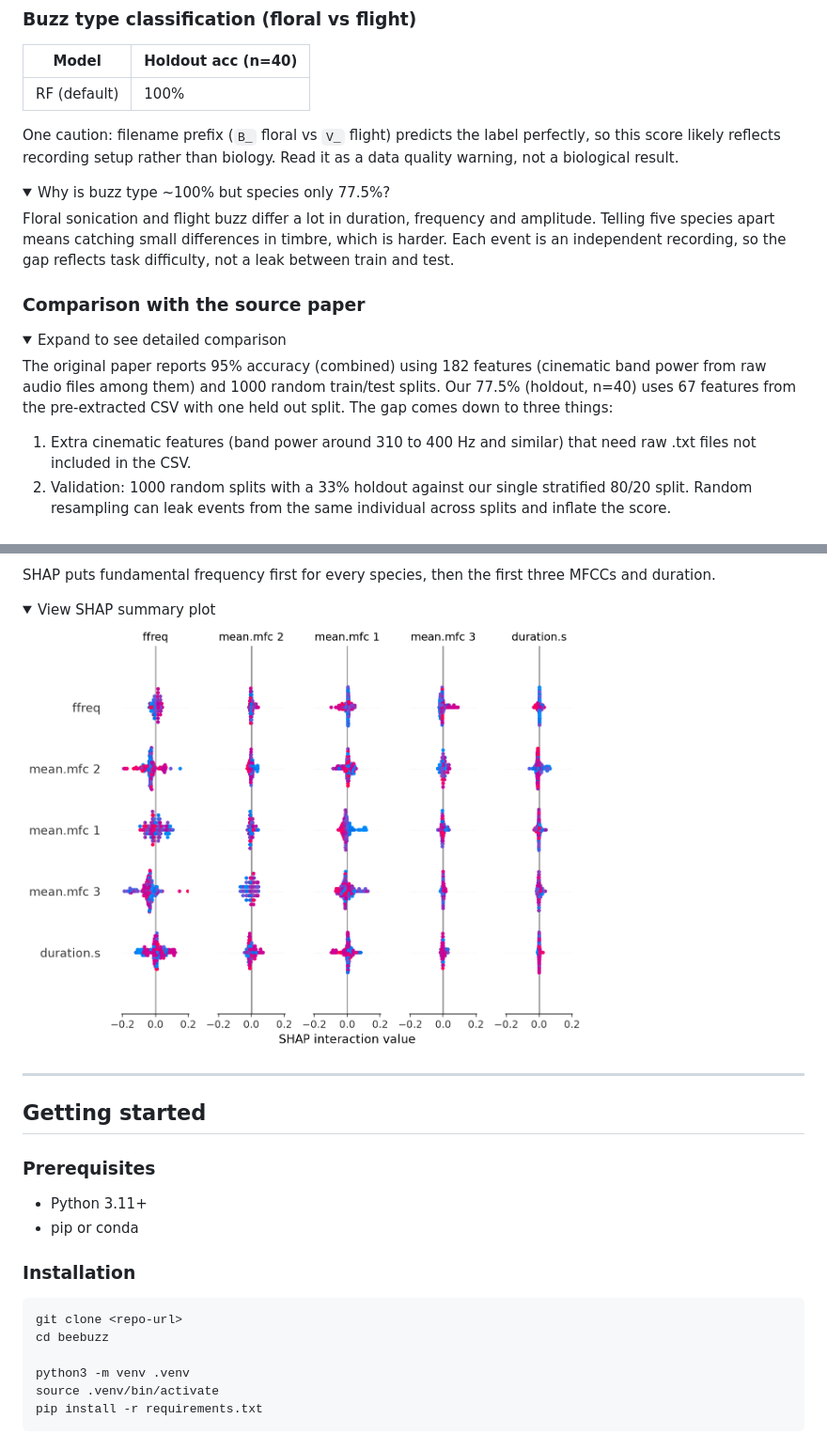
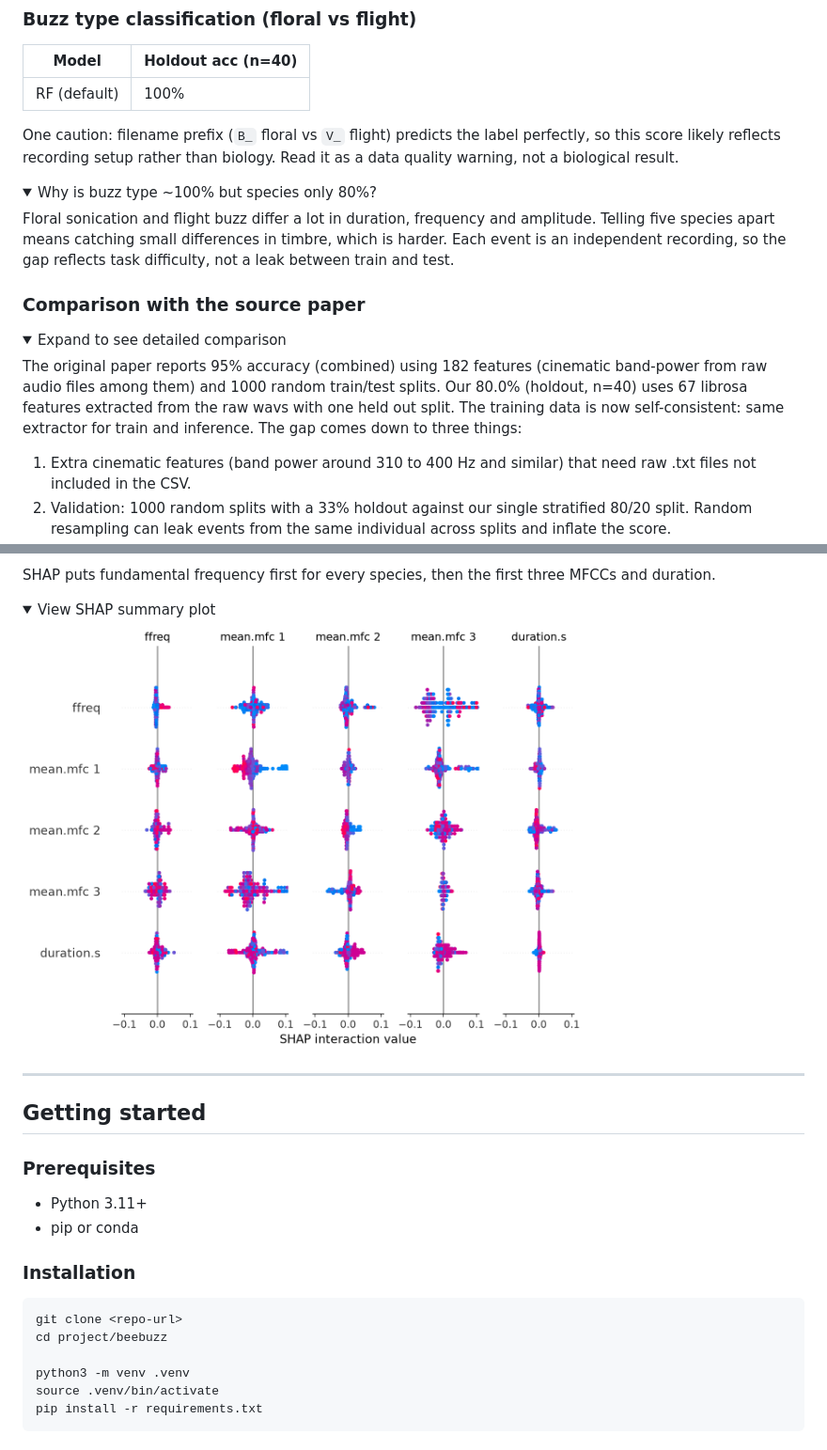
Before and after one commit to marcos-Nieves-24/beebuzz, a Markdown page: README.md, 2 parts joined by grey strips. Shown at 94% size. Drawn GitHub-style; pictures changed too: reports/shap_summary.png; folded sections open.

````diff
--- a/README.md
+++ b/README.md
@@ -125,7 +125,7 @@ Brier (OvR mean) 0.090, ECE 0.31. The API returns the forest vote share as confi
 One caution: filename prefix (`B_` floral vs `V_` flight) predicts the label perfectly, so this score likely reflects recording setup rather than biology. Read it as a data quality warning, not a biological result.
 
 <details>
-<summary>Why is buzz type ~100% but species only 77.5%?</summary>
+<summary>Why is buzz type ~100% but species only 80%?</summary>
 
 Floral sonication and flight buzz differ a lot in duration, frequency and amplitude. Telling five species apart means catching small differences in timbre, which is harder. Each event is an independent recording, so the gap reflects task difficulty, not a leak between train and test.
 
@@ -136,7 +136,7 @@ Floral sonication and flight buzz differ a lot in duration, frequency and amplit
 <details>
 <summary>Expand to see detailed comparison</summary>
 
-The original paper reports 95% accuracy (combined) using 182 features (cinematic band power from raw audio files among them) and 1000 random train/test splits. Our 77.5% (holdout, n=40) uses 67 features from the pre-extracted CSV with one held out split. The gap comes down to three things:
+The original paper reports 95% accuracy (combined) using 182 features (cinematic band-power from raw audio files among them) and 1000 random train/test splits. Our 80.0% (holdout, n=40) uses 67 librosa features extracted from the raw wavs with one held out split. The training data is now self-consistent: same extractor for train and inference. The gap comes down to three things:
 
 1. Extra cinematic features (band power around 310 to 400 Hz and similar) that need raw .txt files not included in the CSV.
 2. Validation: 1000 random splits with a 33% holdout against our single stratified 80/20 split. Random resampling can leak events from the same individual across splits and inflate the score.
@@ -197,7 +197,7 @@ SHAP puts fundamental frequency first for every species, then the first three MF
 
 ```bash
 git clone <repo-url>
-cd beebuzz
+cd project/beebuzz
 
 python3 -m venv .venv
 source .venv/bin/activate
````
Also changed, not shown: other parts of README.md (+9 -9 lines), docs/EXTERNAL_PROBE.md (+7 -4 lines), reports/calibration_holdout.png, reports/confusion_matrix_holdout.png, reports/shap_bar.png, 9 other files.
